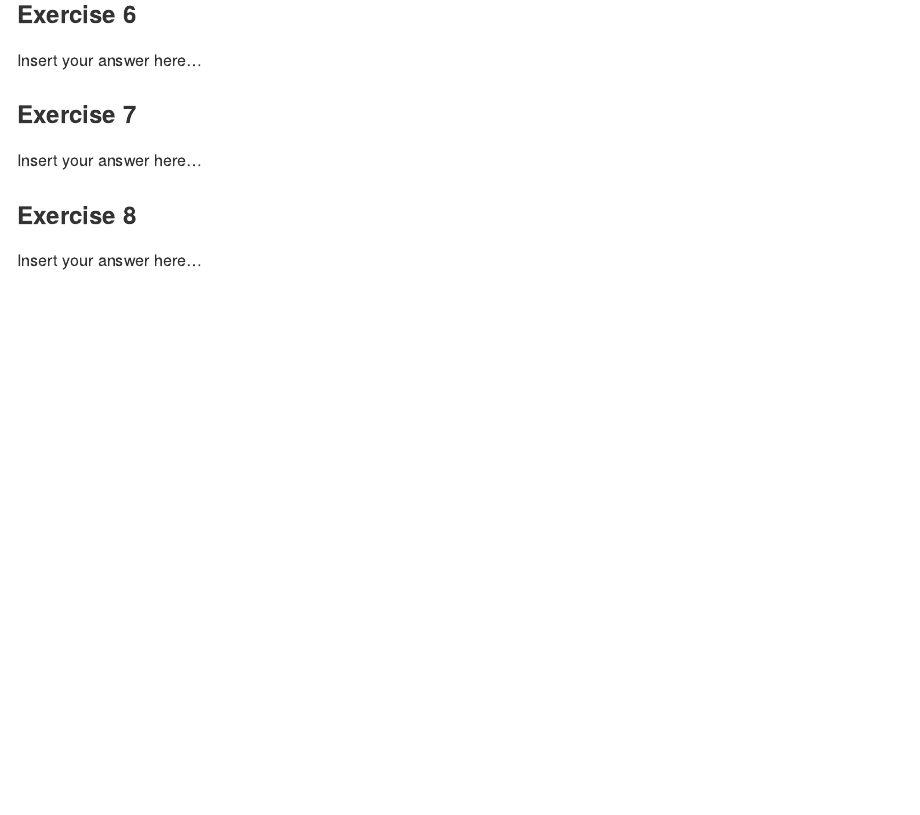
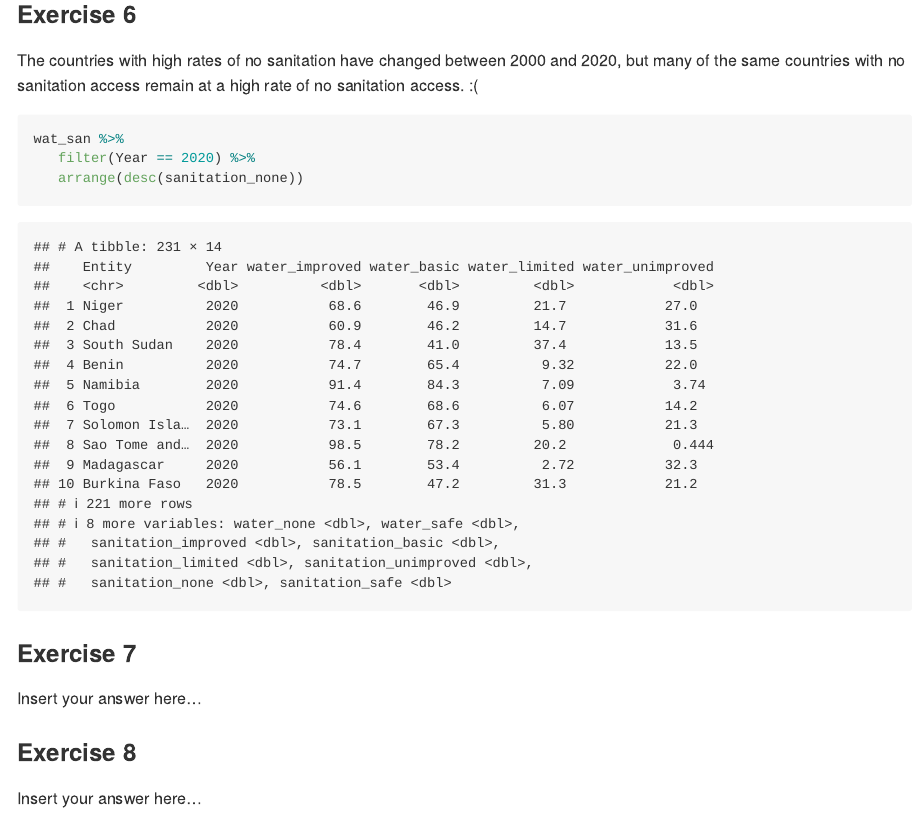
Before and after one commit to EAES-420-Spring23/Week-4-Quigley, an R Markdown document (hw-02-starter.Rmd): the page in a window 1100 px wide, from 3000 px down. Rendered offline with R 4.5, knitr and Pandoc, with nearby package versions.

Commit message:
Pushing #6

````diff
--- a/hw-02-starter.Rmd
+++ b/hw-02-starter.Rmd
@@ -57,10 +57,12 @@ wat_san %>%
 
 ### Exercise 6
 
-Insert your answer here...
+The countries with high rates of no sanitation have changed between 2000 and 2020, but many of the same countries with no sanitation access remain at a high rate of no sanitation access. :(
 
 ```{r bottom-5-2020}
-
+wat_san %>%
+   filter(Year == 2020) %>%
+   arrange(desc(sanitation_none))
 ```
 
 ### Exercise 7
````
